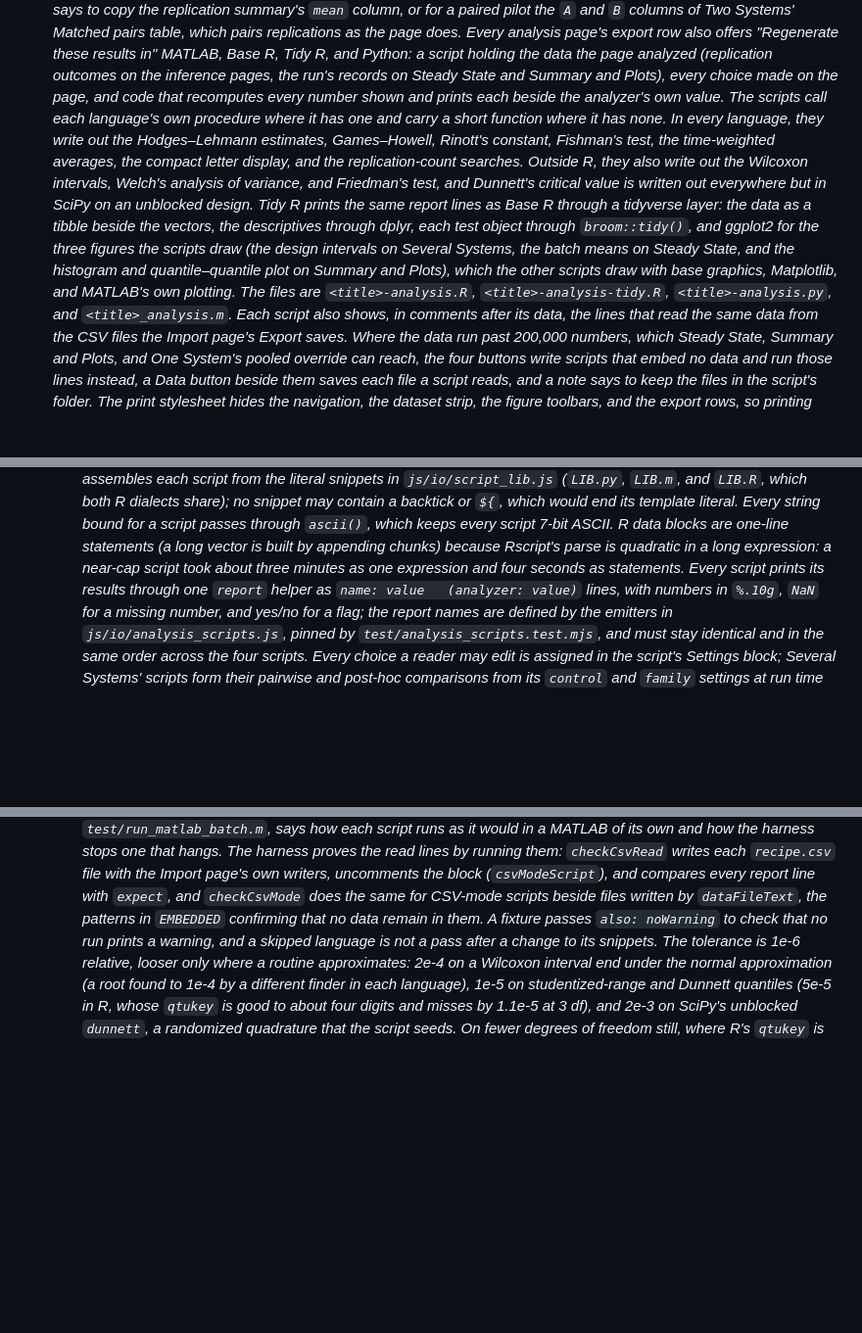
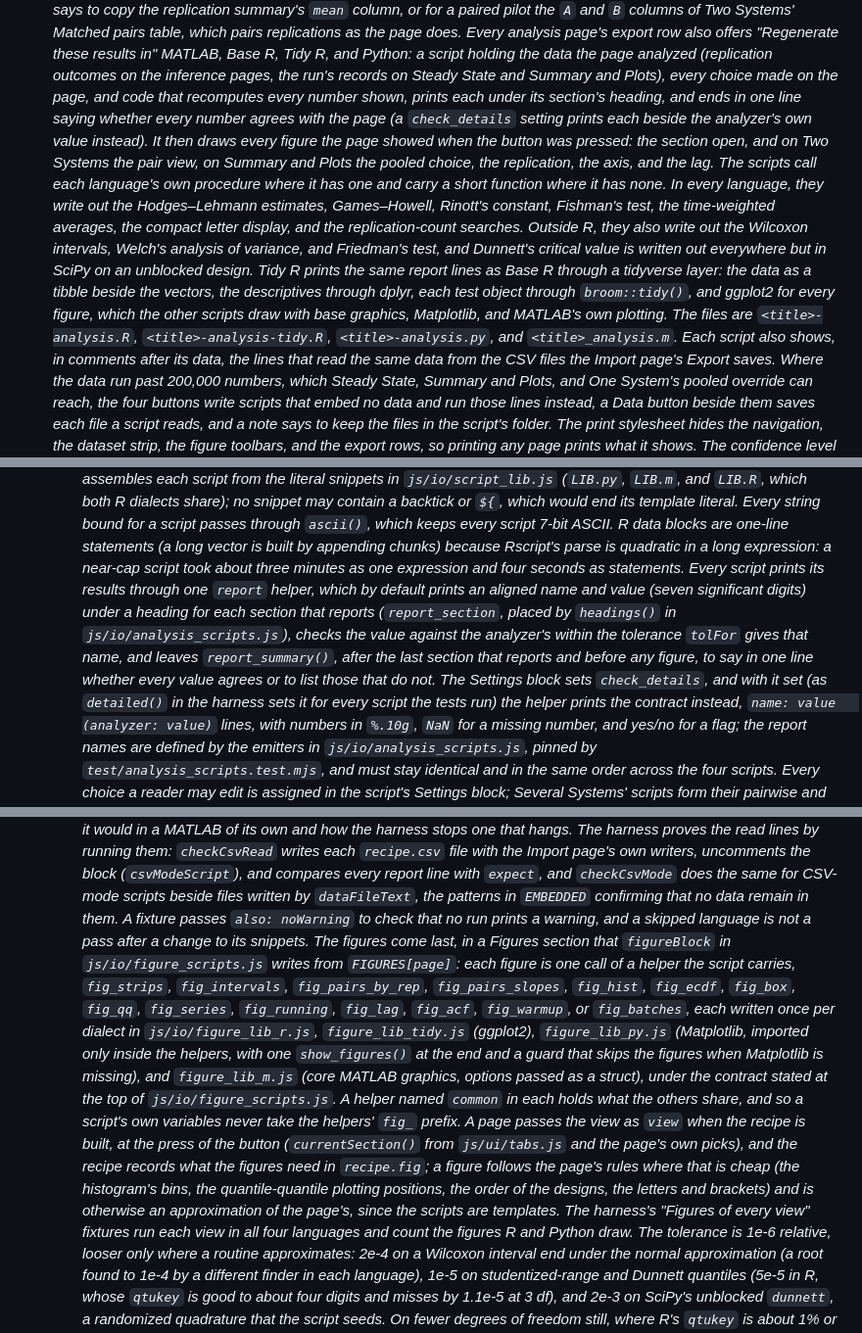
Before and after one commit to tpavlic/asu-simulating-stochastic-systems, a Markdown page: CLAUDE.md, 3 parts joined by grey strips. Shown at 98% size. Drawn GitHub-style; blank space fills up the shorter version.

Commit message:
Describe the scripts' figures and readable output in CLAUDE.md

```diff
--- a/CLAUDE.md
+++ b/CLAUDE.md
@@ -1049,7 +1049,11 @@ better.
   analysis page's export row also offers "Regenerate these results in" MATLAB, Base R, Tidy R, and
   Python: a script holding the data the page analyzed (replication outcomes on the inference pages,
   the run's records on Steady State and Summary and Plots), every choice made on the page, and code
-  that recomputes every number shown and prints each beside the analyzer's own value. The scripts
+  that recomputes every number shown, prints each under its section's heading, and ends in one
+  line saying whether every number agrees with the page (a `check_details` setting prints each
+  beside the analyzer's own value instead). It then draws every figure the page showed when the
+  button was pressed: the section open, and on Two Systems the pair view, on Summary and Plots the
+  pooled choice, the replication, the axis, and the lag. The scripts
   call each language's own procedure where it has one and carry a short function where it has none.
   In every language, they write out the Hodges–Lehmann estimates, Games–Howell, Rinott's constant,
   Fishman's test, the time-weighted averages, the compact letter display, and the replication-count
@@ -1057,10 +1061,8 @@ better.
   Friedman's test, and Dunnett's critical value is written out everywhere but in SciPy on an
   unblocked design. Tidy R prints the same report lines as Base R through a tidyverse layer: the
   data as a tibble beside the vectors, the descriptives through dplyr, each test object through
-  `broom::tidy()`, and ggplot2 for the three figures the scripts draw (the design intervals on
-  Several Systems, the batch means on Steady State, and the histogram and quantile–quantile plot on
-  Summary and Plots), which the other scripts draw with base graphics, Matplotlib, and MATLAB's own
-  plotting. The files are `<title>-analysis.R`, `<title>-analysis-tidy.R`, `<title>-analysis.py`,
+  `broom::tidy()`, and ggplot2 for every figure, which the other scripts draw with base graphics,
+  Matplotlib, and MATLAB's own plotting. The files are `<title>-analysis.R`, `<title>-analysis-tidy.R`, `<title>-analysis.py`,
   and `<title>_analysis.m`. Each script also shows, in comments after its data, the lines that
   read the same data from the CSV files the Import page's Export saves. Where the data run
   past 200,000 numbers, which Steady State, Summary and Plots, and One System's pooled override
@@ -1225,7 +1230,14 @@ better.
      script passes through `ascii()`, which keeps every script 7-bit ASCII. R data blocks are
      one-line statements (a long vector is built by appending chunks) because Rscript's parse is
      quadratic in a long expression: a near-cap script took about three minutes as one expression
-     and four seconds as statements. Every script prints its results through one `report` helper as
+     and four seconds as statements. Every script prints its results through one `report` helper,
+     which by default prints an aligned name and value (seven significant digits) under a heading
+     for each section that reports (`report_section`, placed by `headings()` in
+     `js/io/analysis_scripts.js`), checks the value against the analyzer's within the tolerance
+     `tolFor` gives that name, and leaves `report_summary()`, after the last section that reports
+     and before any figure, to say in one line whether every value agrees or to list those that do
+     not. The Settings block sets `check_details`, and with it set (as `detailed()` in the harness
+     sets it for every script the tests run) the helper prints the contract instead,
      `name: value   (analyzer: value)` lines, with numbers in `%.10g`, `NaN` for a missing number,
      and yes/no for a flag; the report names are defined by the emitters in
      `js/io/analysis_scripts.js`, pinned by `test/analysis_scripts.test.mjs`, and must stay
@@ -1247,7 +1259,25 @@ better.
      report line with `expect`, and `checkCsvMode` does the same for CSV-mode scripts beside files
      written by `dataFileText`, the patterns in `EMBEDDED` confirming that no data remain in them. A
      fixture passes `also: noWarning` to check that no run prints a warning, and a skipped language
-     is not a pass after a change to its snippets. The tolerance is
+     is not a pass after a change to its snippets. The figures come last, in a Figures section that
+     `figureBlock` in `js/io/figure_scripts.js` writes from `FIGURES[page]`: each figure is one
+     call of a helper the script carries, `fig_strips`, `fig_intervals`, `fig_pairs_by_rep`,
+     `fig_pairs_slopes`, `fig_hist`, `fig_ecdf`, `fig_box`, `fig_qq`, `fig_series`,
+     `fig_running`, `fig_lag`, `fig_acf`, `fig_warmup`, or `fig_batches`, each written once per
+     dialect in `js/io/figure_lib_r.js`, `figure_lib_tidy.js` (ggplot2), `figure_lib_py.js`
+     (Matplotlib, imported only inside the helpers, with one `show_figures()` at the end and a
+     guard that skips the figures when Matplotlib is missing), and `figure_lib_m.js` (core
+     MATLAB graphics, options passed as a struct), under the contract stated at the top of
+     `js/io/figure_scripts.js`.
+     A helper named `common` in each holds what the others share, and so a script's own variables
+     never take the helpers' `fig_` prefix. A page passes the view as `view` when the recipe is
+     built, at the press of the button (`currentSection()` from `js/ui/tabs.js` and the page's
+     own picks), and the recipe records what the figures need in `recipe.fig`; a figure follows
+     the page's rules where that is cheap (the histogram's bins, the quantile-quantile plotting
+     positions, the order of the designs, the letters and brackets) and is otherwise an
+     approximation of the page's, since the scripts are templates. The harness's "Figures of
+     every view" fixtures run each view in all four languages and count the figures R and
+     Python draw. The tolerance is
      1e-6 relative, looser only where a routine approximates: 2e-4 on a Wilcoxon interval end under
      the normal approximation (a root found to 1e-4 by a different finder in each language), 1e-5 on
      studentized-range and Dunnett quantiles (5e-5 in R, whose `qtukey` is good to about four digits
```
Also changed, not shown: other parts of CLAUDE.md (+5 -2 lines).
